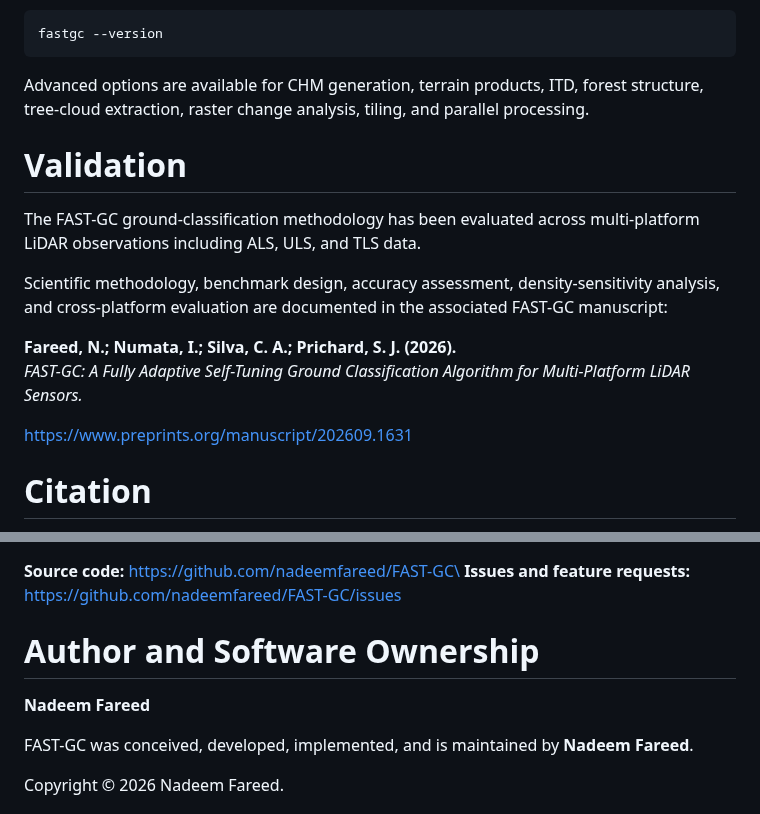
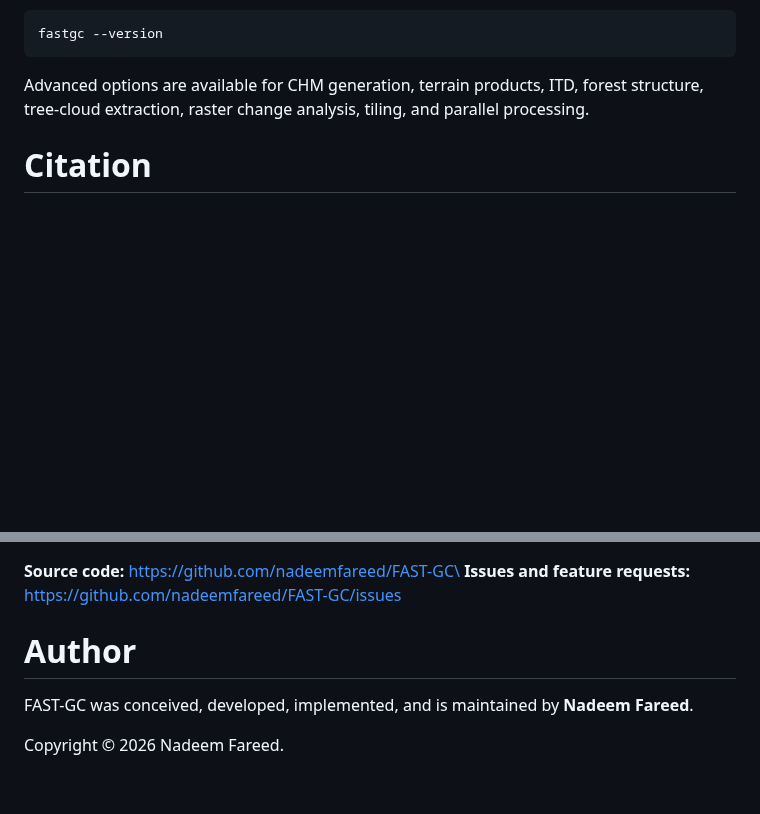
Before and after one commit to nadeemfareed/FAST-GC, a Markdown page: README.md, 2 parts joined by grey strips. Rendered like a GitHub page; blank space fills up the shorter version.

```diff
--- a/README.md
+++ b/README.md
@@ -642,20 +642,6 @@ Advanced options are available for CHM generation, terrain products,
 ITD, forest structure, tree-cloud extraction, raster change analysis,
 tiling, and parallel processing.
 
-# Validation
-
-The FAST-GC ground-classification methodology has been evaluated across
-multi-platform LiDAR observations including ALS, ULS, and TLS data.
-
-Scientific methodology, benchmark design, accuracy assessment,
-density-sensitivity analysis, and cross-platform evaluation are
-documented in the associated FAST-GC manuscript:
-
-**Fareed, N.; Numata, I.; Silva, C. A.; Prichard, S. J. (2026).**\
-*FAST-GC: A Fully Adaptive Self-Tuning Ground Classification Algorithm
-for Multi-Platform LiDAR Sensors.*
-
-https://www.preprints.org/manuscript/202609.1631
 
 # Citation
 
@@ -678,9 +664,8 @@ citation and DOI when the peer-reviewed article is published.
 **Issues and feature requests:**
 https://github.com/nadeemfareed/FAST-GC/issues
 
-# Author and Software Ownership
+# Author
 
-**Nadeem Fareed**
 
 FAST-GC was conceived, developed, implemented, and is maintained by
 **Nadeem Fareed**.
```
